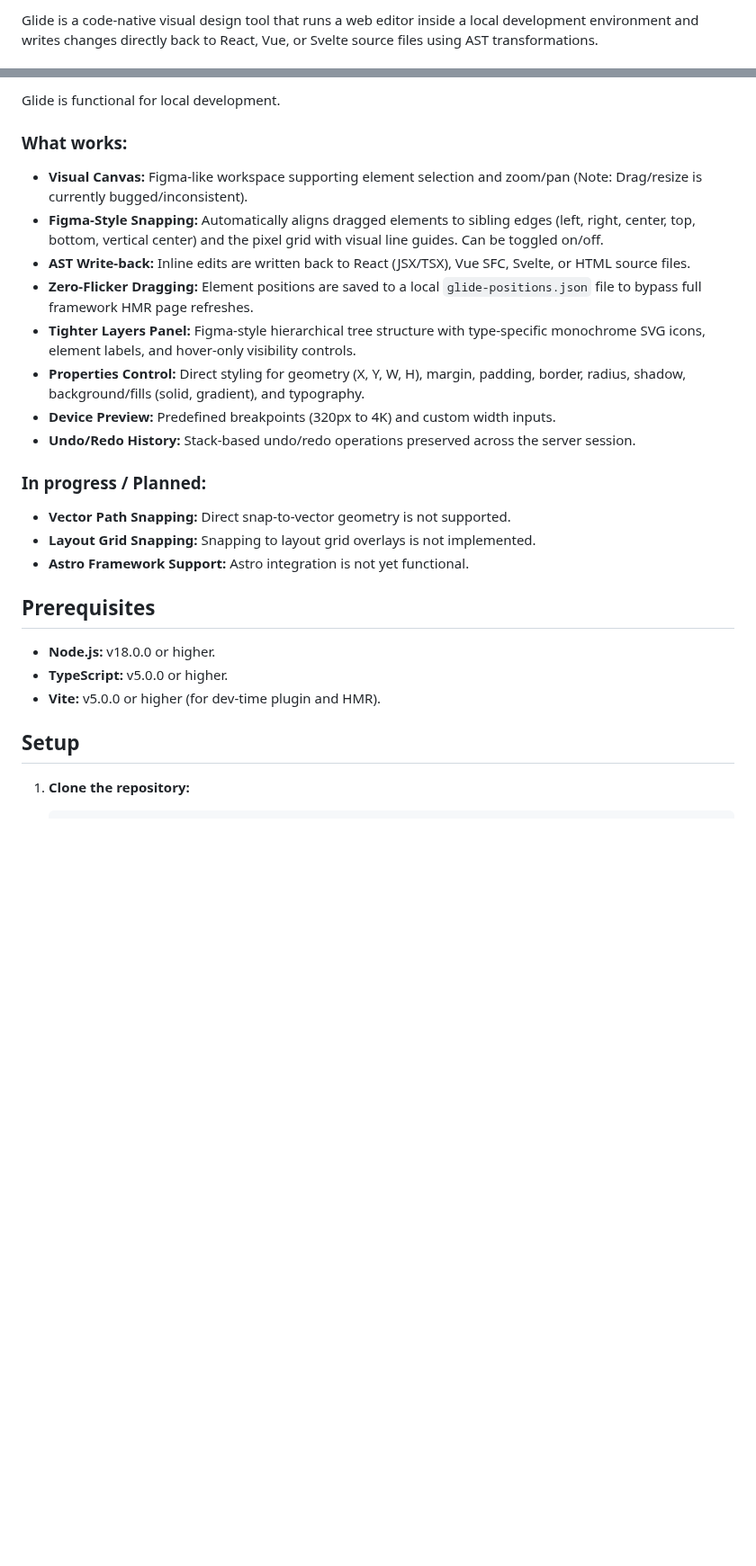
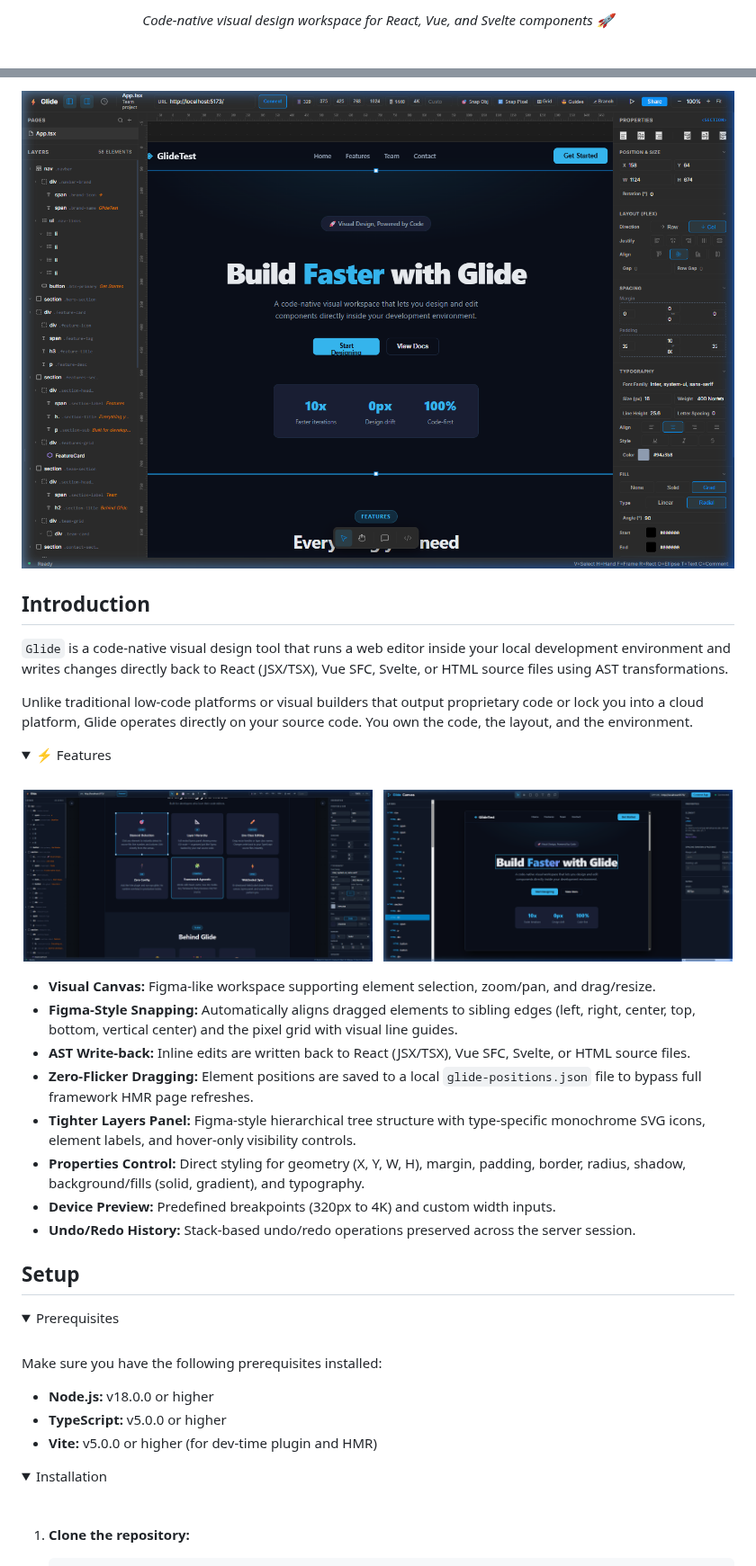
Before and after one commit to SrivarsanK/Glide, a Markdown page: README.md, 2 parts joined by grey strips. Shown at 90% size. GitHub-like rendering; pictures changed too: .github/assets/dashboard.png (added), .github/assets/layers.png (added), .github/assets/properties.png (added); blank space fills up the shorter version.

Commit message:
docs(readme): redesign README in Amplication style

````diff
--- a/README.md
+++ b/README.md
@@ -2,3 +6,5 @@
 
-Glide is a code-native visual design tool that runs a web editor inside a local development environment and writes changes directly back to React, Vue, or Svelte source files using AST transformations.
+<p align="center">
+  <i align="center">Code-native visual design workspace for React, Vue, and Svelte components 🚀</i>
+</p>
 
@@ -6,28 +19,48 @@ Glide is a code-native visual design tool that runs a web editor inside a local
 
-Glide is functional for local development.
+<p align="center">
+    <img src="./.github/assets/dashboard.png" alt="Glide Visual Designer Workspace" width="100%"/>
+</p>
 
-### What works:
-* **Visual Canvas:** Figma-like workspace supporting element selection and zoom/pan (Note: Drag/resize is currently bugged/inconsistent).
-* **Figma-Style Snapping:** Automatically aligns dragged elements to sibling edges (left, right, center, top, bottom, vertical center) and the pixel grid with visual line guides. Can be toggled on/off.
-* **AST Write-back:** Inline edits are written back to React (JSX/TSX), Vue SFC, Svelte, or HTML source files.
-* **Zero-Flicker Dragging:** Element positions are saved to a local `glide-positions.json` file to bypass full framework HMR page refreshes.
-* **Tighter Layers Panel:** Figma-style hierarchical tree structure with type-specific monochrome SVG icons, element labels, and hover-only visibility controls.
-* **Properties Control:** Direct styling for geometry (X, Y, W, H), margin, padding, border, radius, shadow, background/fills (solid, gradient), and typography.
-* **Device Preview:** Predefined breakpoints (320px to 4K) and custom width inputs.
-* **Undo/Redo History:** Stack-based undo/redo operations preserved across the server session.
+## Introduction
 
-### In progress / Planned:
-* **Vector Path Snapping:** Direct snap-to-vector geometry is not supported.
-* **Layout Grid Snapping:** Snapping to layout grid overlays is not implemented.
-* **Astro Framework Support:** Astro integration is not yet functional.
+`Glide` is a code-native visual design tool that runs a web editor inside your local development environment and writes changes directly back to React (JSX/TSX), Vue SFC, Svelte, or HTML source files using AST transformations.
 
-## Prerequisites
+Unlike traditional low-code platforms or visual builders that output proprietary code or lock you into a cloud platform, Glide operates directly on your source code. You own the code, the layout, and the environment.
 
-* **Node.js:** v18.0.0 or higher.
-* **TypeScript:** v5.0.0 or higher.
-* **Vite:** v5.0.0 or higher (for dev-time plugin and HMR).
+<details open>
+<summary>
+ ⚡ Features
+</summary> <br />
+
+<p align="center">
+    <img width="49%" src="./.github/assets/layers.png" alt="Figma-like Layers Panel"/>
+&nbsp;
+    <img width="49%" src="./.github/assets/properties.png" alt="Properties panel"/>
+</p>
+
+- **Visual Canvas:** Figma-like workspace supporting element selection, zoom/pan, and drag/resize.
+- **Figma-Style Snapping:** Automatically aligns dragged elements to sibling edges (left, right, center, top, bottom, vertical center) and the pixel grid with visual line guides.
+- **AST Write-back:** Inline edits are written back to React (JSX/TSX), Vue SFC, Svelte, or HTML source files.
+- **Zero-Flicker Dragging:** Element positions are saved to a local `glide-positions.json` file to bypass full framework HMR page refreshes.
+- **Tighter Layers Panel:** Figma-style hierarchical tree structure with type-specific monochrome SVG icons, element labels, and hover-only visibility controls.
+- **Properties Control:** Direct styling for geometry (X, Y, W, H), margin, padding, border, radius, shadow, background/fills (solid, gradient), and typography.
+- **Device Preview:** Predefined breakpoints (320px to 4K) and custom width inputs.
+- **Undo/Redo History:** Stack-based undo/redo operations preserved across the server session.
+</details>
 
 ## Setup
+
+<details open>
+<summary>Prerequisites</summary> <br />
+
+Make sure you have the following prerequisites installed:
+- **Node.js:** v18.0.0 or higher
+- **TypeScript:** v5.0.0 or higher
+- **Vite:** v5.0.0 or higher (for dev-time plugin and HMR)
+</details>
+
+<details open>
+<summary>Installation</summary> <br />
 
 1. **Clone the repository:**
    ```bash
````
Also changed, not shown: other parts of README.md (+53 -39 lines), .github/assets/color_picker.png (added).
